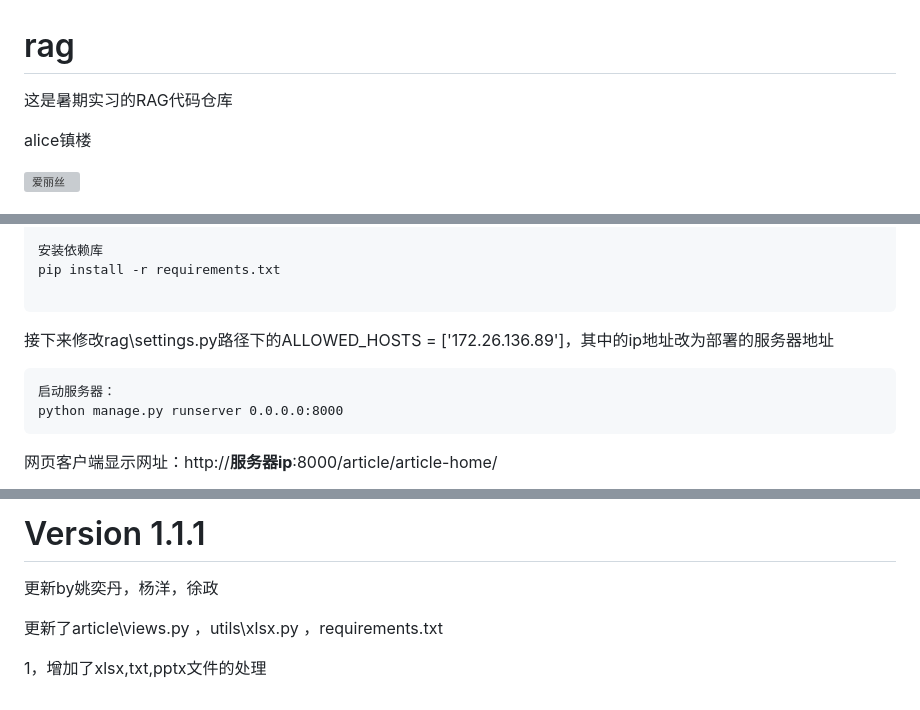
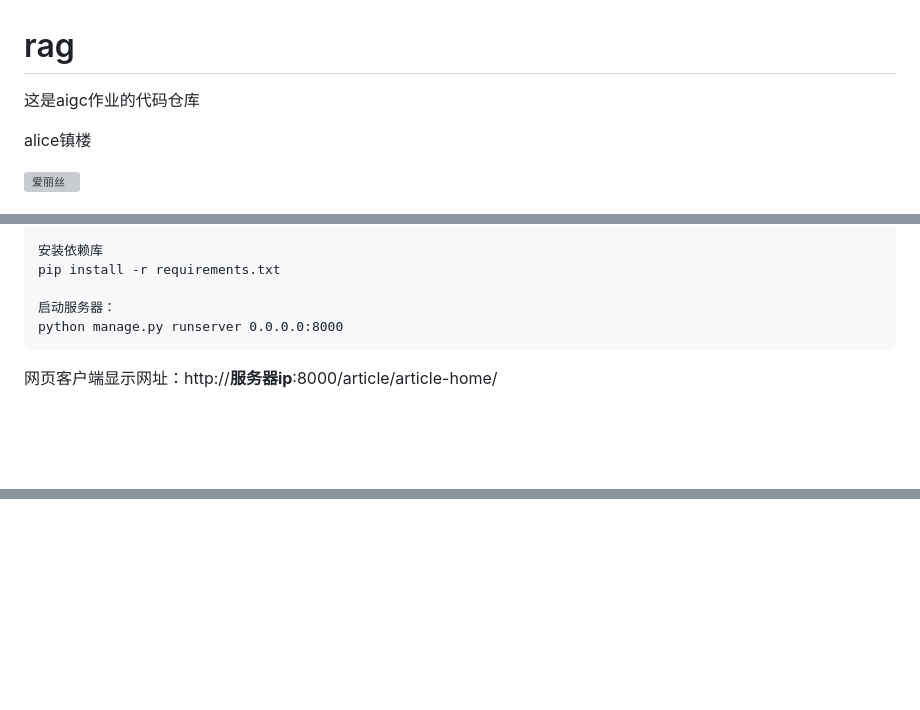
Before and after one commit to beijiandedanje/AIGC, a Markdown page: README.md, 3 parts joined by grey strips. Rendered like a GitHub page; blank space fills up the shorter version; grey boxes are pictures that could not be loaded.

````diff
--- a/README.md
+++ b/README.md
@@ -1,5 +1,5 @@
 # rag
-这是暑期实习的RAG代码仓库
+这是aigc作业的代码仓库
 
 alice镇楼
 
@@ -19,10 +19,6 @@ conda activate rag
 安装依赖库
 pip install -r requirements.txt
 
-```
-接下来修改rag\settings.py路径下的ALLOWED_HOSTS = ['172.26.136.89']，其中的ip地址改为部署的服务器地址
-
-```
 启动服务器：
 python manage.py runserver 0.0.0.0:8000
 ```
@@ -249,6 +171,0 @@ python-pptx==1.0.2
-# Version 1.1.1
-更新by姚奕丹，杨洋，徐政
-
-更新了article\views.py ，utils\xlsx.py ，requirements.txt
-
-1，增加了xlsx,txt,pptx文件的处理
````
Also changed, not shown: other parts of README.md (+0 -73 lines).
